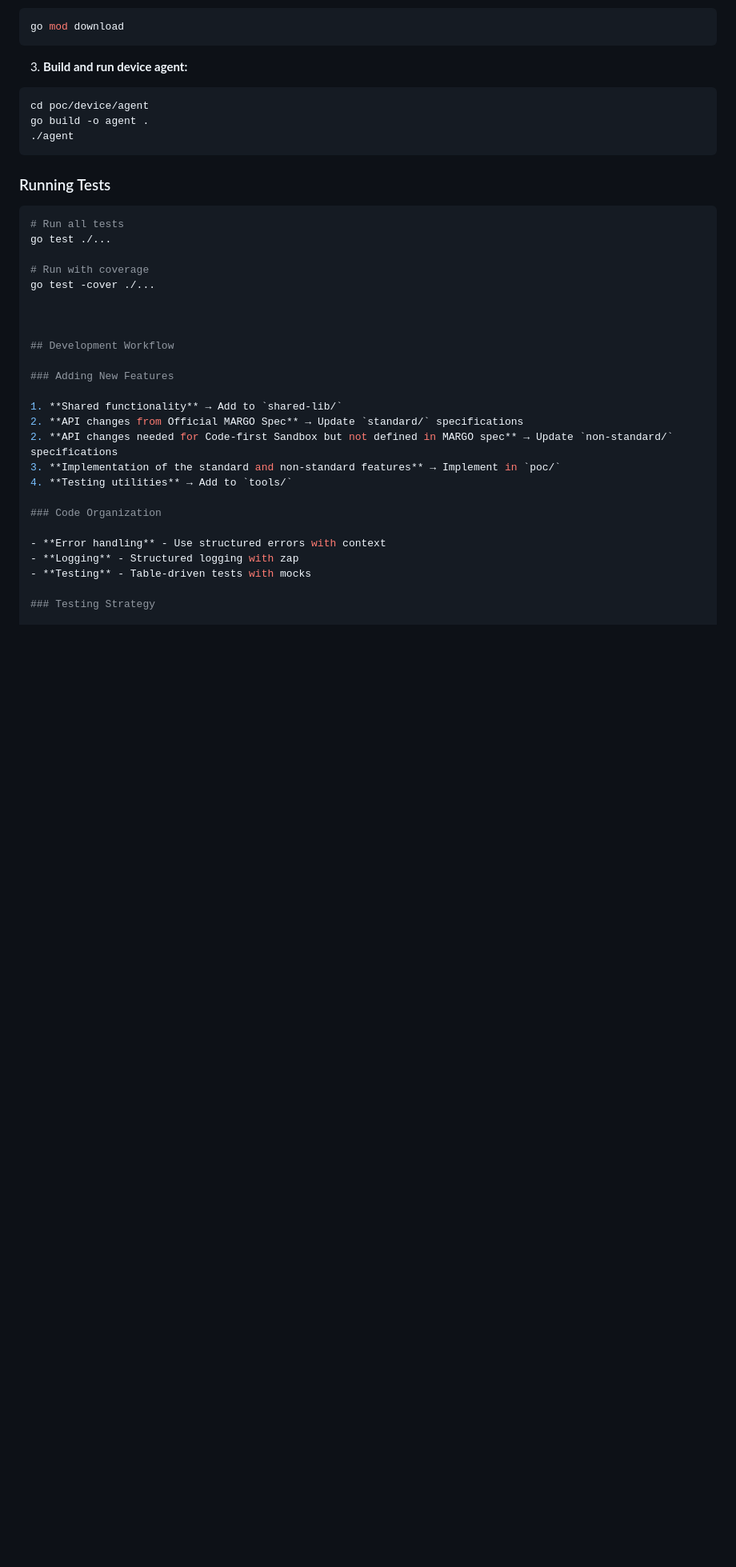
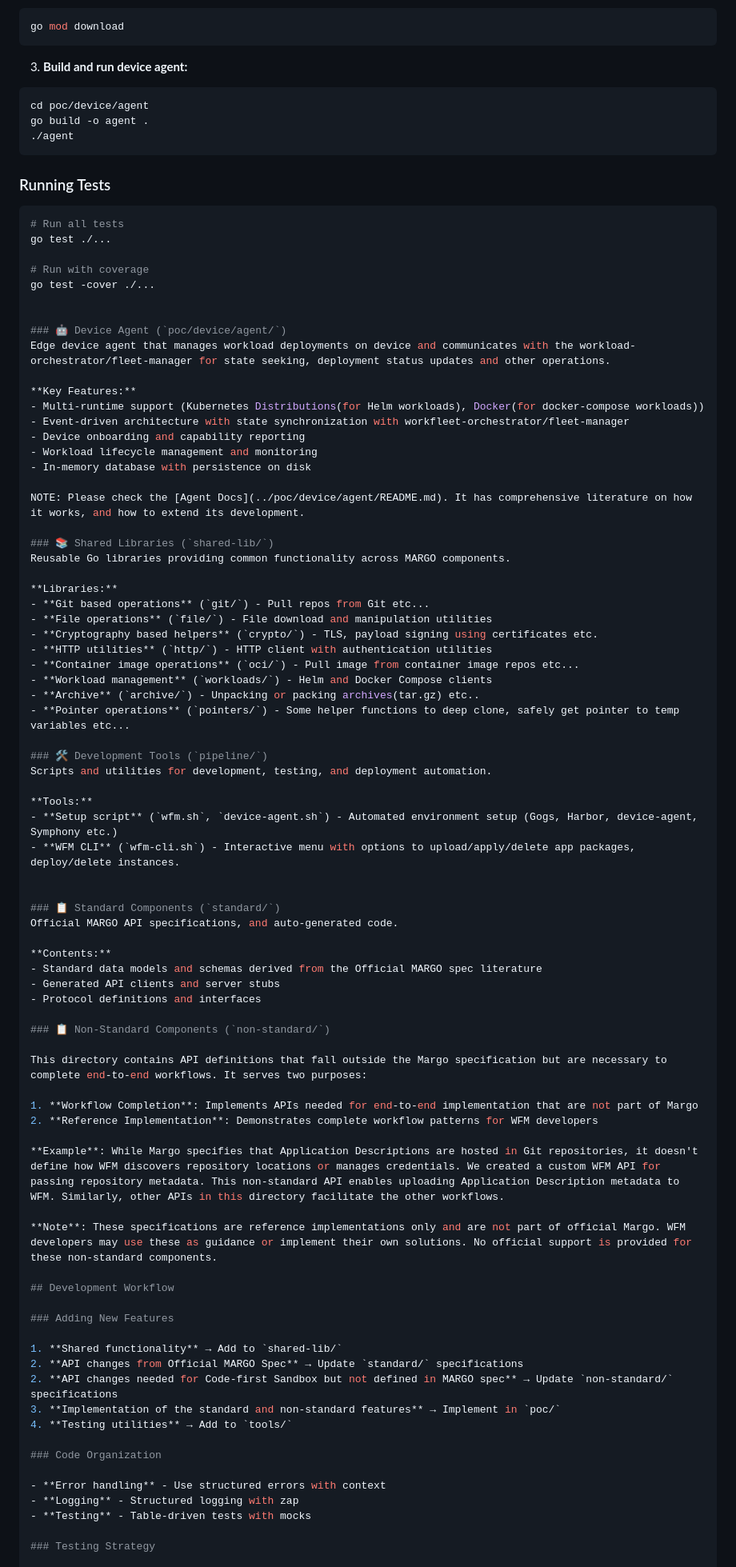
Before and after one commit to zantiu/sandbox, a Markdown page: docs/repo-structure.md, the part around one of its changes. Shown at 80% size. GitHub-like rendering; blank space fills up the shorter version.

```diff
--- a/docs/repo-structure.md
+++ b/docs/repo-structure.md
@@ -115,6 +76,57 @@ go test ./...
 go test -cover ./...
 
 
+### 🤖 Device Agent (`poc/device/agent/`)
+Edge device agent that manages workload deployments on device and communicates with the workload-orchestrator/fleet-manager for state seeking, deployment status updates and other operations.
+
+**Key Features:**
+- Multi-runtime support (Kubernetes Distributions(for Helm workloads), Docker(for docker-compose workloads))
+- Event-driven architecture with state synchronization with workfleet-orchestrator/fleet-manager
+- Device onboarding and capability reporting
+- Workload lifecycle management and monitoring
+- In-memory database with persistence on disk
+
+NOTE: Please check the [Agent Docs](../poc/device/agent/README.md). It has comprehensive literature on how it works, and how to extend its development.
+
+### 📚 Shared Libraries (`shared-lib/`)
+Reusable Go libraries providing common functionality across MARGO components.
+
+**Libraries:**
+- **Git based operations** (`git/`) - Pull repos from Git etc...
+- **File operations** (`file/`) - File download and manipulation utilities
+- **Cryptography based helpers** (`crypto/`) - TLS, payload signing using certificates etc.
+- **HTTP utilities** (`http/`) - HTTP client with authentication utilities
+- **Container image operations** (`oci/`) - Pull image from container image repos etc...
+- **Workload management** (`workloads/`) - Helm and Docker Compose clients
+- **Archive** (`archive/`) - Unpacking or packing archives(tar.gz) etc..
+- **Pointer operations** (`pointers/`) - Some helper functions to deep clone, safely get pointer to temp variables etc...
+
+### 🛠️ Development Tools (`pipeline/`)
+Scripts and utilities for development, testing, and deployment automation.
+
+**Tools:**
+- **Setup script** (`wfm.sh`, `device-agent.sh`) - Automated environment setup (Gogs, Harbor, device-agent, Symphony etc.)
+- **WFM CLI** (`wfm-cli.sh`) - Interactive menu with options to upload/apply/delete app packages, deploy/delete instances.
+
+
+### 📋 Standard Components (`standard/`)
+Official MARGO API specifications, and auto-generated code.
+
+**Contents:**
+- Standard data models and schemas derived from the Official MARGO spec literature
+- Generated API clients and server stubs
+- Protocol definitions and interfaces
+
+### 📋 Non-Standard Components (`non-standard/`)
+
+This directory contains API definitions that fall outside the Margo specification but are necessary to complete end-to-end workflows. It serves two purposes:
+
+1. **Workflow Completion**: Implements APIs needed for end-to-end implementation that are not part of Margo
+2. **Reference Implementation**: Demonstrates complete workflow patterns for WFM developers
+
+**Example**: While Margo specifies that Application Descriptions are hosted in Git repositories, it doesn't define how WFM discovers repository locations or manages credentials. We created a custom WFM API for passing repository metadata. This non-standard API enables uploading Application Description metadata to WFM. Similarly, other APIs in this directory facilitate the other workflows.
+
+**Note**: These specifications are reference implementations only and are not part of official Margo. WFM developers may use these as guidance or implement their own solutions. No official support is provided for these non-standard components.
 
 ## Development Workflow
 
```
Also changed, not shown: other parts of docs/repo-structure.md (+21 -60 lines), docs/symphony-development.md (added), 1 other file.
